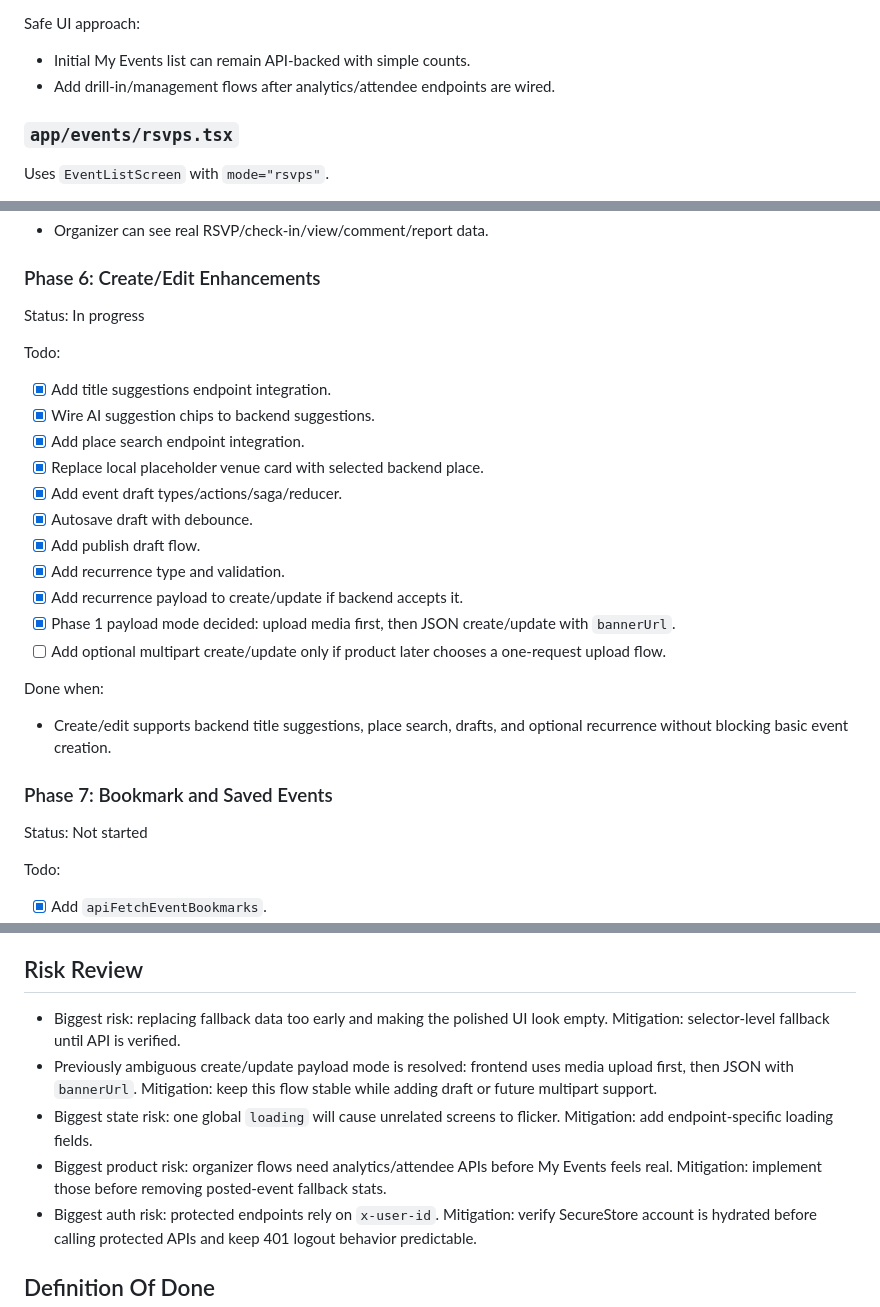
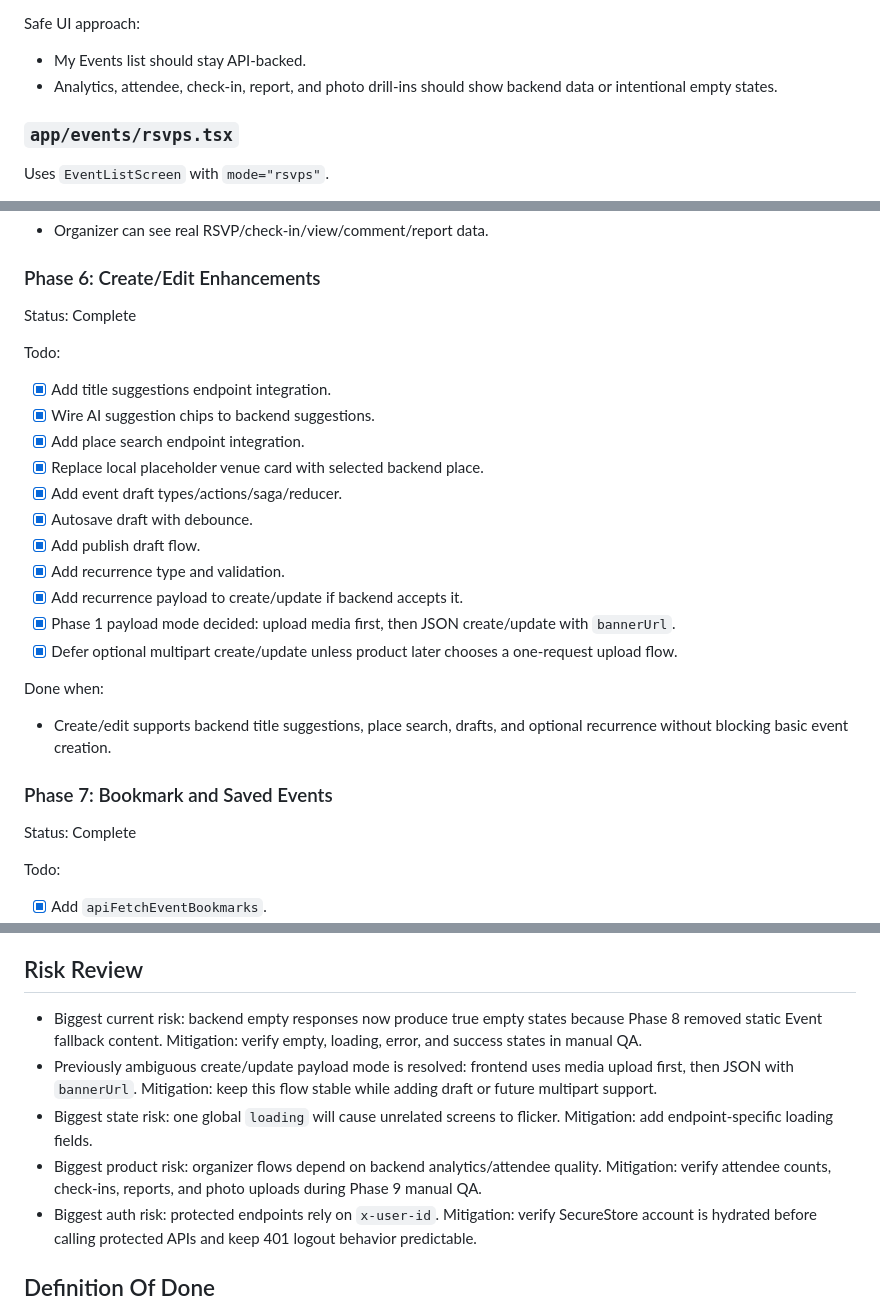
Before and after one commit to deveshsingh-rn/mobile-app-sai-family, a Markdown page: docs/event-pillar-api-integration-implementation.md, 3 parts joined by grey strips. Drawn GitHub-style.

```diff
--- a/docs/event-pillar-api-integration-implementation.md
+++ b/docs/event-pillar-api-integration-implementation.md
@@ -511,8 +511,8 @@ Redux additions:
 
 Safe UI approach:
 
-- Initial My Events list can remain API-backed with simple counts.
-- Add drill-in/management flows after analytics/attendee endpoints are wired.
+- My Events list should stay API-backed.
+- Analytics, attendee, check-in, report, and photo drill-ins should show backend data or intentional empty states.
 
 ### `app/events/rsvps.tsx`
 
@@ -749,7 +749,7 @@ Done when:
 
 ### Phase 6: Create/Edit Enhancements
 
-Status: In progress
+Status: Complete
 
 Todo:
 
@@ -763,7 +763,7 @@ Todo:
 - [x] Add recurrence type and validation.
 - [x] Add recurrence payload to create/update if backend accepts it.
 - [x] Phase 1 payload mode decided: upload media first, then JSON create/update with `bannerUrl`.
-- [ ] Add optional multipart create/update only if product later chooses a one-request upload flow.
+- [x] Defer optional multipart create/update unless product later chooses a one-request upload flow.
 
 Done when:
 
@@ -771,7 +771,7 @@ Done when:
 
 ### Phase 7: Bookmark and Saved Events
 
-Status: Not started
+Status: Complete
 
 Todo:
 
@@ -915,10 +932,10 @@ Recommended future tests:
 
 ## Risk Review
 
-- Biggest risk: replacing fallback data too early and making the polished UI look empty. Mitigation: selector-level fallback until API is verified.
+- Biggest current risk: backend empty responses now produce true empty states because Phase 8 removed static Event fallback content. Mitigation: verify empty, loading, error, and success states in manual QA.
 - Previously ambiguous create/update payload mode is resolved: frontend uses media upload first, then JSON with `bannerUrl`. Mitigation: keep this flow stable while adding draft or future multipart support.
 - Biggest state risk: one global `loading` will cause unrelated screens to flicker. Mitigation: add endpoint-specific loading fields.
-- Biggest product risk: organizer flows need analytics/attendee APIs before My Events feels real. Mitigation: implement those before removing posted-event fallback stats.
+- Biggest product risk: organizer flows depend on backend analytics/attendee quality. Mitigation: verify attendee counts, check-ins, reports, and photo uploads during Phase 9 manual QA.
 - Biggest auth risk: protected endpoints rely on `x-user-id`. Mitigation: verify SecureStore account is hydrated before calling protected APIs and keep 401 logout behavior predictable.
 
 ## Definition Of Done
```
Also changed, not shown: other parts of docs/event-pillar-api-integration-implementation.md (+63 -46 lines), docs/event-pillar-phase-1-smoke-test.md (+9 -7 lines).
